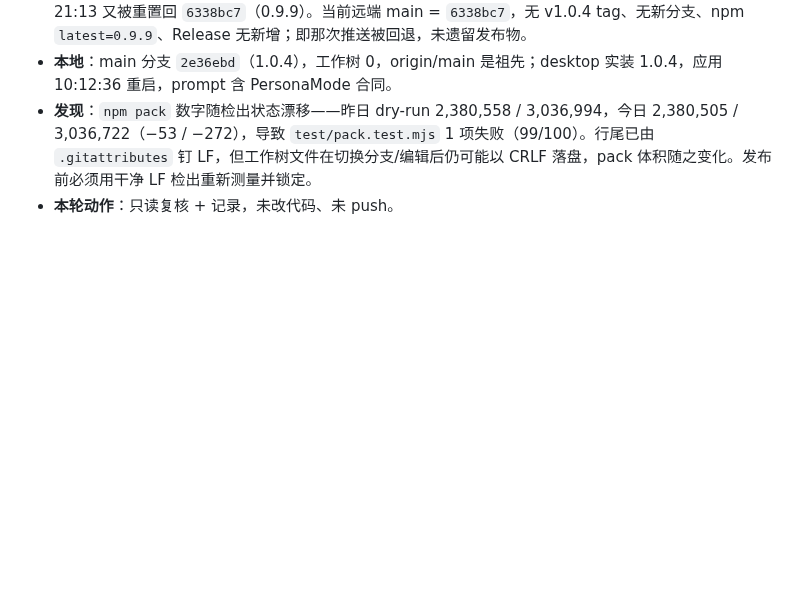
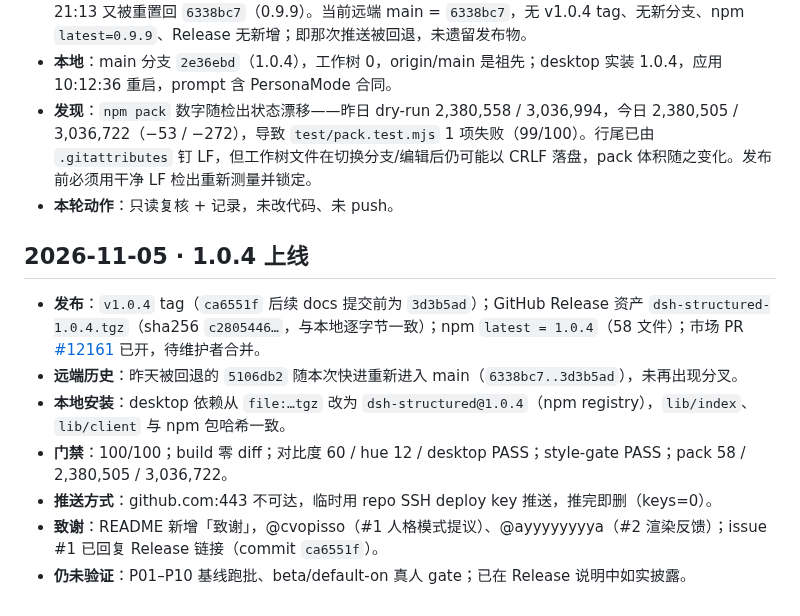
Before and after one commit to feigo313/dsh-structured, a Markdown page: docs/MAINTENANCE-LOG.md, the part around the change. Rendered like a GitHub page; blank space fills up the shorter version.

Commit message:
Log 1.0.4 release: npm, GitHub Release, market PR

```diff
--- a/docs/MAINTENANCE-LOG.md
+++ b/docs/MAINTENANCE-LOG.md
@@ -289,3 +289,13 @@
 - **本地**：main 分支 `2e36ebd`（1.0.4），工作树 0，origin/main 是祖先；desktop 实装 1.0.4，应用 10:12:36 重启，prompt 含 PersonaMode 合同。
 - **发现**：`npm pack` 数字随检出状态漂移——昨日 dry-run 2,380,558 / 3,036,994，今日 2,380,505 / 3,036,722（−53 / −272），导致 `test/pack.test.mjs` 1 项失败（99/100）。行尾已由 `.gitattributes` 钉 LF，但工作树文件在切换分支/编辑后仍可能以 CRLF 落盘，pack 体积随之变化。发布前必须用干净 LF 检出重新测量并锁定。
 - **本轮动作**：只读复核 + 记录，未改代码、未 push。
+
+## 2026-11-05 · 1.0.4 上线
+
+- **发布**：`v1.0.4` tag（`ca6551f` 后续 docs 提交前为 `3d3b5ad`）；GitHub Release 资产 `dsh-structured-1.0.4.tgz`（sha256 `c2805446…`，与本地逐字节一致）；npm `latest = 1.0.4`（58 文件）；市场 PR [#12161](https://github.com/awesome-dsh-plugin/awesome-dsh-plugin/pull/12161) 已开，待维护者合并。
+- **远端历史**：昨天被回退的 `5106db2` 随本次快进重新进入 main（`6338bc7..3d3b5ad`），未再出现分叉。
+- **本地安装**：desktop 依赖从 `file:…tgz` 改为 `dsh-structured@1.0.4`（npm registry），`lib/index`、`lib/client` 与 npm 包哈希一致。
+- **门禁**：100/100；build 零 diff；对比度 60 / hue 12 / desktop PASS；style-gate PASS；pack 58 / 2,380,505 / 3,036,722。
+- **推送方式**：github.com:443 不可达，临时用 repo SSH deploy key 推送，推完即删（keys=0）。
+- **致谢**：README 新增「致谢」，@cvopisso（#1 人格模式提议）、@ayyyyyyyya（#2 渲染反馈）；issue #1 已回复 Release 链接（commit `ca6551f`）。
+- **仍未验证**：P01–P10 基线跑批、beta/default-on 真人 gate；已在 Release 说明中如实披露。
```
